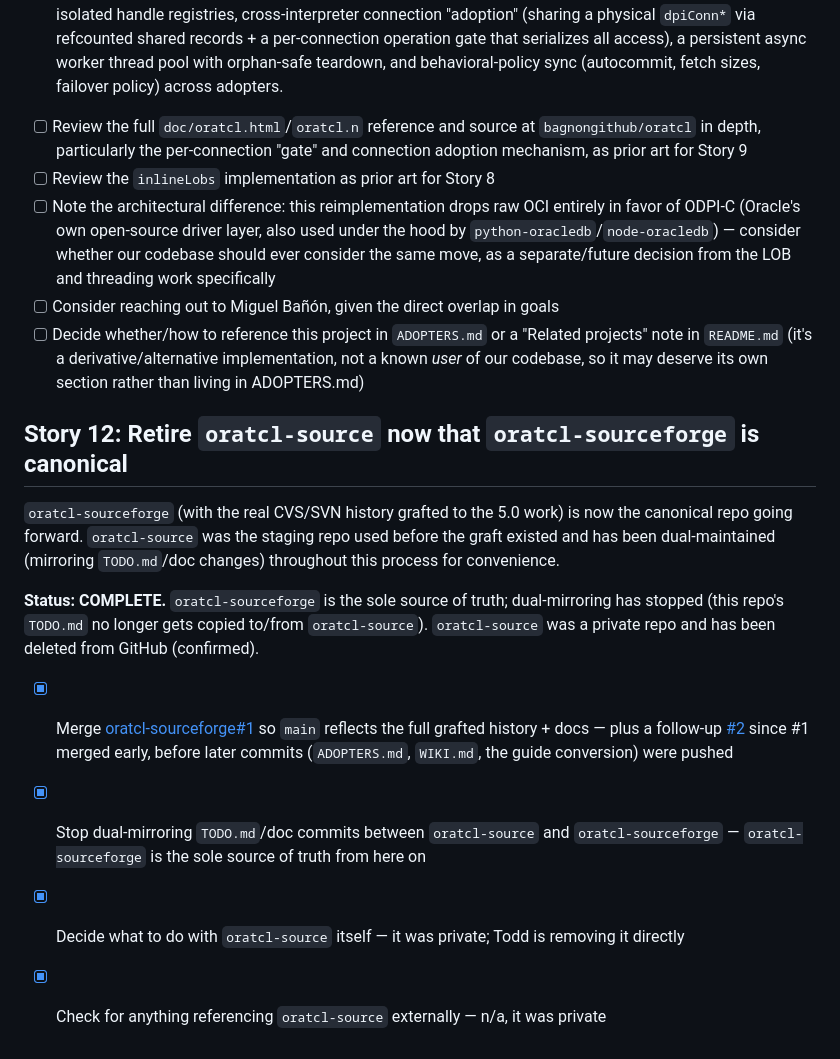
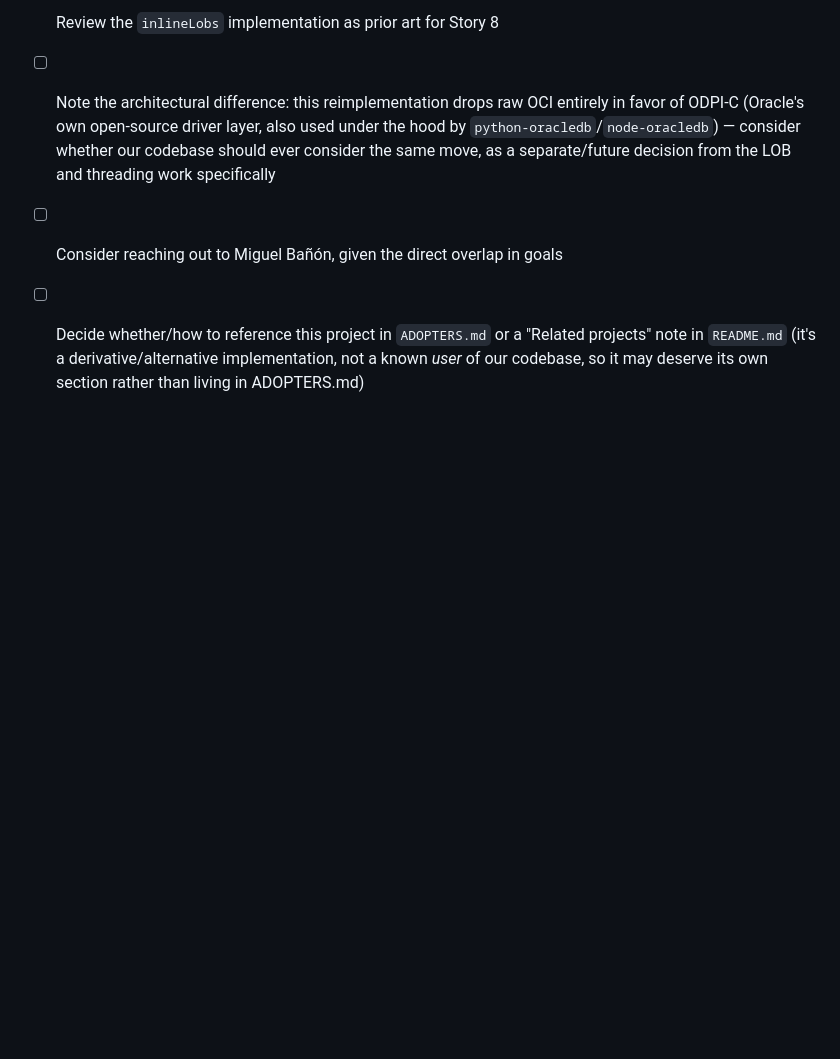
Before and after one commit to toddhelfter/oratcl-sourceforge, a Markdown page: TODO.md, the part around the change. Rendered like a GitHub page; blank space fills up the shorter version.

Commit message:
remove Story 12 (repo maintenance, not a project change)
Co-authored-by: Copilot <223556219+Copilot@users.noreply.github.com>

```diff
--- a/TODO.md
+++ b/TODO.md
@@ -201,24 +201,3 @@ and substantially overlaps with two of our open stories:
   projects" note in `README.md` (it's a derivative/alternative implementation, not a
   known *user* of our codebase, so it may deserve its own section rather than living in
   ADOPTERS.md)
-
-## Story 12: Retire `oratcl-source` now that `oratcl-sourceforge` is canonical
-
-`oratcl-sourceforge` (with the real CVS/SVN history grafted to the 5.0 work) is now the
-canonical repo going forward. `oratcl-source` was the staging repo used before the graft
-existed and has been dual-maintained (mirroring `TODO.md`/doc changes) throughout this
-process for convenience.
-
-**Status: COMPLETE.** `oratcl-sourceforge` is the sole source of truth; dual-mirroring has
-stopped (this repo's `TODO.md` no longer gets copied to/from `oratcl-source`). `oratcl-source`
-was a private repo and has been deleted from GitHub (confirmed).
-
-- [x] Merge [oratcl-sourceforge#1](https://github.com/toddhelfter/oratcl-sourceforge/pull/1)
-  so `main` reflects the full grafted history + docs — plus a follow-up
-  [#2](https://github.com/toddhelfter/oratcl-sourceforge/pull/2) since #1 merged early,
-  before later commits (`ADOPTERS.md`, `WIKI.md`, the guide conversion) were pushed
-- [x] Stop dual-mirroring `TODO.md`/doc commits between `oratcl-source` and
-  `oratcl-sourceforge` — `oratcl-sourceforge` is the sole source of truth from here on
-- [x] Decide what to do with `oratcl-source` itself — it was private; Todd is removing it
-  directly
-- [x] Check for anything referencing `oratcl-source` externally — n/a, it was private
```
